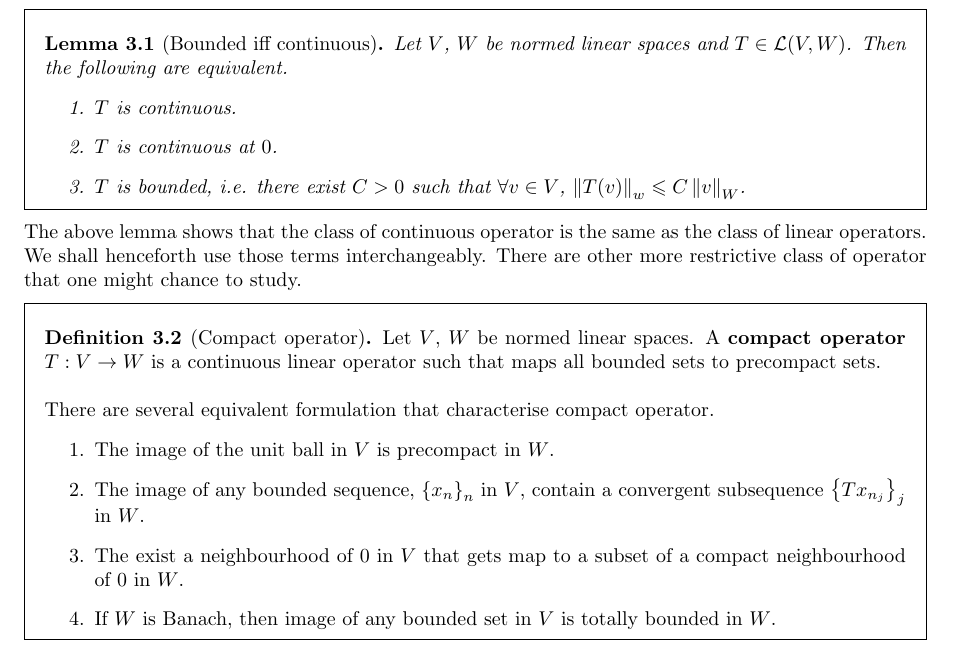
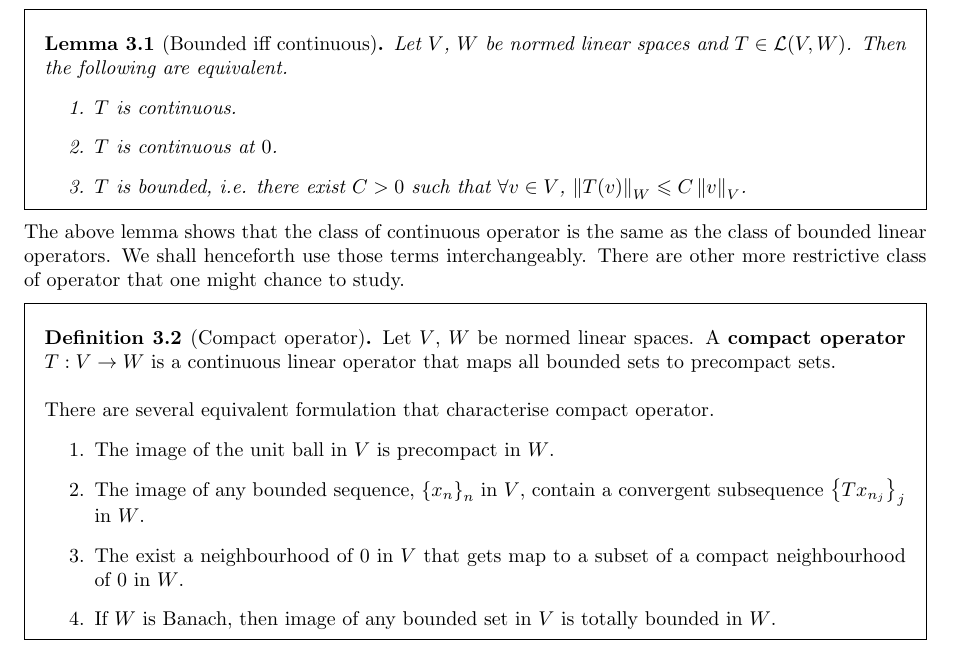
Before and after one commit to edmundlth/MSc_research, a LaTeX document (writtings/main/tex/functional_analysis.tex): part of page 3 of 7, cut so that both start at the same text. Compiled offline with pdfLaTeX.

Commit message:
minor corrections

```diff
--- a/writtings/main/tex/functional_analysis.tex
+++ b/writtings/main/tex/functional_analysis.tex
@@ -105,12 +105,12 @@ Given any topological vector spaces $V$ and $W$, we can define the space of cont
 \begin{enumerate}
 \item $T$ is continuous.
 \item $T$ is continuous at $0$.
-\item $T$ is bounded, i.e. there exist $C > 0$ such that $\forall v \in V$, $\norm[T(v)]_w \leq C \norm[v]_W$.
+\item $T$ is bounded, i.e. there exist $C > 0$ such that $\forall v \in V$, $\norm[T(v)]_W \leq C \norm[v]_V$.
 \end{enumerate}
 \end{flemma}
-The above lemma shows that the class of continuous operator is the same as the class of linear operators. We shall henceforth use those terms interchangeably. There are other more restrictive class of operator that one might chance to study.
+The above lemma shows that the class of continuous operator is the same as the class of bounded linear operators. We shall henceforth use those terms interchangeably. There are other more restrictive class of operator that one might chance to study.
 
-\begin{fdefinition}[Compact operator] \label{def: compact operator}Let $V$, $W$ be normed linear spaces. A \textbf{compact operator} $T: V \to W$ is a continuous linear operator such that maps all bounded sets to precompact sets. \\
+\begin{fdefinition}[Compact operator] \label{def: compact operator}Let $V$, $W$ be normed linear spaces. A \textbf{compact operator} $T: V \to W$ is a continuous linear operator that maps all bounded sets to precompact sets. \\
 
 There are several equivalent formulation that characterise compact operator.
 \begin{enumerate}
```
Also changed, not shown: writtings/main/tex/functional_analysis.pdf.
